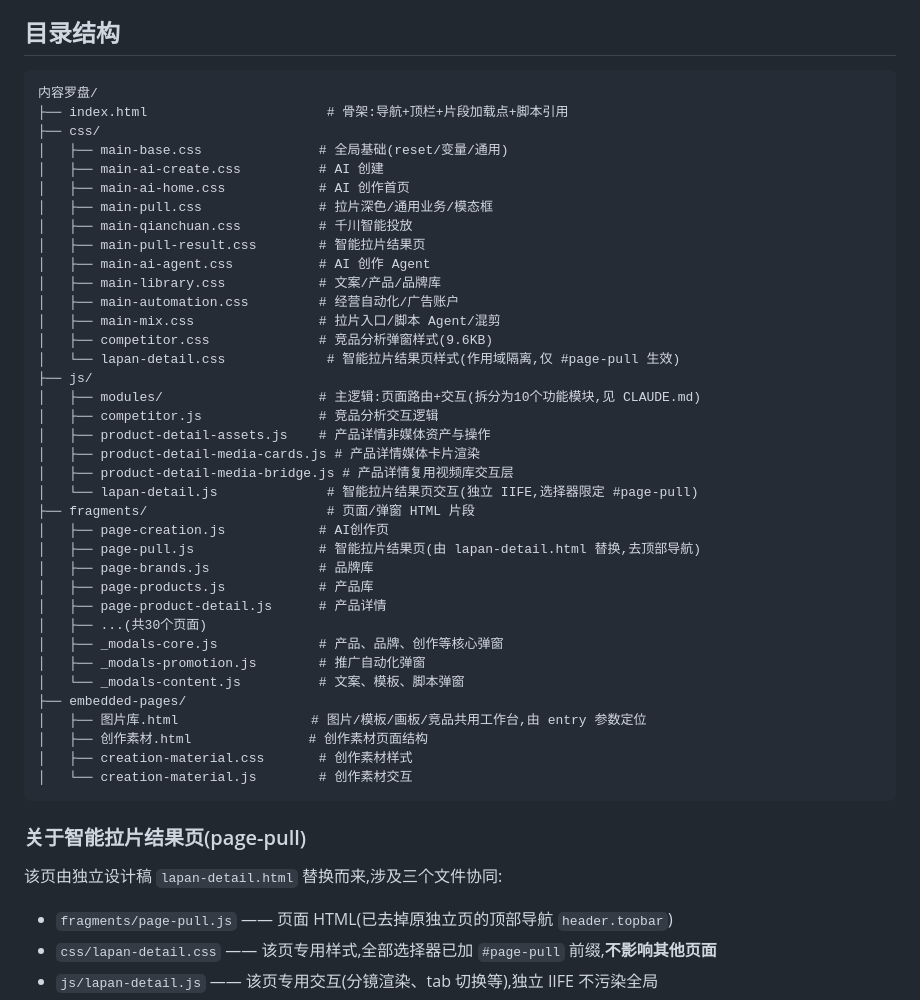
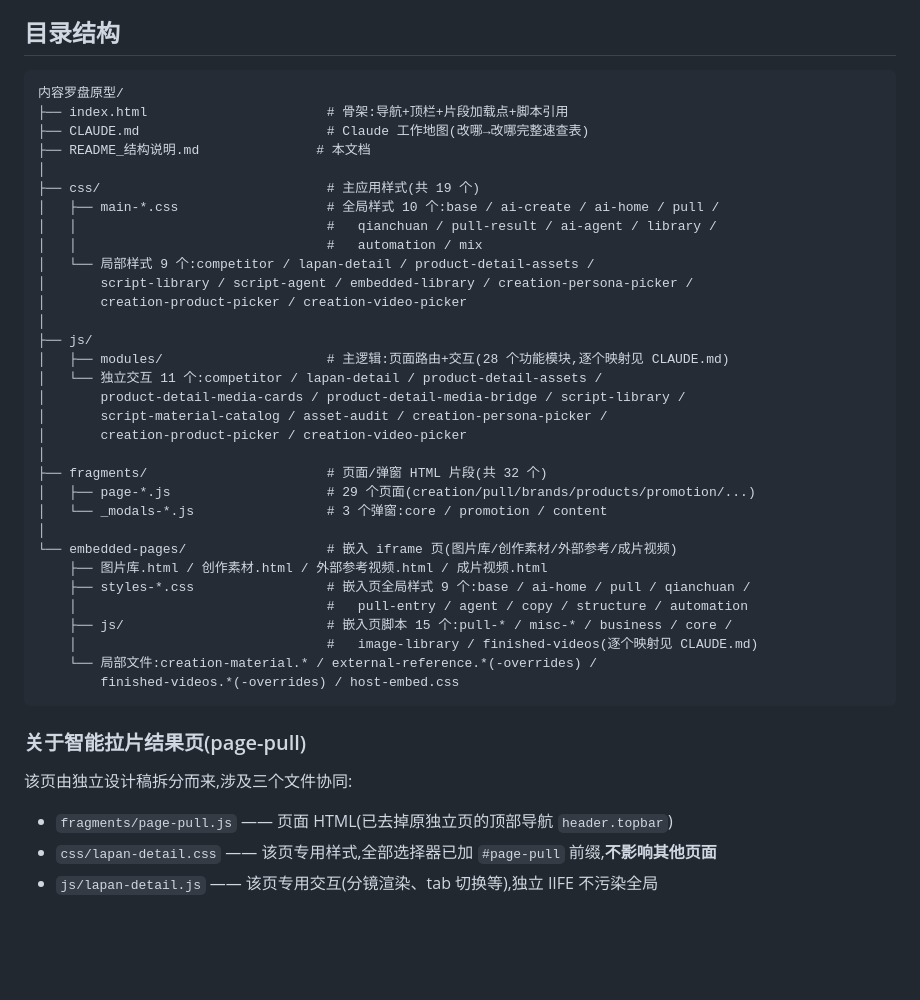
Before and after one commit to wyy050888/content-compass-prototype, a Markdown page: README_结构说明.md, the part around the change. Rendered like a GitHub page; blank space fills up the shorter version.

Commit message:
docs: 重写 README 目录树为准确状态
- 修正 modules 数量(10→28)、fragments 数量、embedded-pages 补全
- 移除对已删除 lapan-detail.html 的引用

Co-Authored-By: Claude <noreply@anthropic.com>

````diff
--- a/README_结构说明.md
+++ b/README_结构说明.md
@@ -5,47 +5,42 @@
 ## 目录结构
 
 ```
-内容罗盘/
+内容罗盘原型/
 ├── index.html                       # 骨架:导航+顶栏+片段加载点+脚本引用
-├── css/
-│   ├── main-base.css               # 全局基础(reset/变量/通用)
-│   ├── main-ai-create.css          # AI 创建
-│   ├── main-ai-home.css            # AI 创作首页
-│   ├── main-pull.css               # 拉片深色/通用业务/模态框
-│   ├── main-qianchuan.css          # 千川智能投放
-│   ├── main-pull-result.css        # 智能拉片结果页
-│   ├── main-ai-agent.css           # AI 创作 Agent
-│   ├── main-library.css            # 文案/产品/品牌库
-│   ├── main-automation.css         # 经营自动化/广告账户
-│   ├── main-mix.css                # 拉片入口/脚本 Agent/混剪
-│   ├── competitor.css              # 竞品分析弹窗样式(9.6KB)
-│   └── lapan-detail.css             # 智能拉片结果页样式(作用域隔离,仅 #page-pull 生效)
+├── CLAUDE.md                        # Claude 工作地图(改哪→改哪完整速查表)
+├── README_结构说明.md               # 本文档
+│
+├── css/                             # 主应用样式(共 19 个)
+│   ├── main-*.css                   # 全局样式 10 个:base / ai-create / ai-home / pull /
+│   │                                #   qianchuan / pull-result / ai-agent / library /
+│   │                                #   automation / mix
+│   └── 局部样式 9 个:competitor / lapan-detail / product-detail-assets /
+│       script-library / script-agent / embedded-library / creation-persona-picker /
+│       creation-product-picker / creation-video-picker
+│
 ├── js/
-│   ├── modules/                    # 主逻辑:页面路由+交互(拆分为10个功能模块,见 CLAUDE.md)
-│   ├── competitor.js               # 竞品分析交互逻辑
-│   ├── product-detail-assets.js    # 产品详情非媒体资产与操作
-│   ├── product-detail-media-cards.js # 产品详情媒体卡片渲染
-│   ├── product-detail-media-bridge.js # 产品详情复用视频库交互层
-│   └── lapan-detail.js              # 智能拉片结果页交互(独立 IIFE,选择器限定 #page-pull)
-├── fragments/                       # 页面/弹窗 HTML 片段
-│   ├── page-creation.js            # AI创作页
-│   ├── page-pull.js                # 智能拉片结果页(由 lapan-detail.html 替换,去顶部导航)
-│   ├── page-brands.js              # 品牌库
-│   ├── page-products.js            # 产品库
-│   ├── page-product-detail.js      # 产品详情
-│   ├── ...(共30个页面)
-│   ├── _modals-core.js             # 产品、品牌、创作等核心弹窗
-│   ├── _modals-promotion.js        # 推广自动化弹窗
-│   └── _modals-content.js          # 文案、模板、脚本弹窗
-├── embedded-pages/
-│   ├── 图片库.html                 # 图片/模板/画板/竞品共用工作台,由 entry 参数定位
-│   ├── 创作素材.html               # 创作素材页面结构
-│   ├── creation-material.css       # 创作素材样式
-│   └── creation-material.js        # 创作素材交互
+│   ├── modules/                     # 主逻辑:页面路由+交互(28 个功能模块,逐个映射见 CLAUDE.md)
+│   └── 独立交互 11 个:competitor / lapan-detail / product-detail-assets /
+│       product-detail-media-cards / product-detail-media-bridge / script-library /
+│       script-material-catalog / asset-audit / creation-persona-picker /
+│       creation-product-picker / creation-video-picker
+│
+├── fragments/                       # 页面/弹窗 HTML 片段(共 32 个)
+│   ├── page-*.js                    # 29 个页面(creation/pull/brands/products/promotion/...)
+│   └── _modals-*.js                 # 3 个弹窗:core / promotion / content
+│
+└── embedded-pages/                  # 嵌入 iframe 页(图片库/创作素材/外部参考/成片视频)
+    ├── 图片库.html / 创作素材.html / 外部参考视频.html / 成片视频.html
+    ├── styles-*.css                 # 嵌入页全局样式 9 个:base / ai-home / pull / qianchuan /
+    │                                #   pull-entry / agent / copy / structure / automation
+    ├── js/                          # 嵌入页脚本 15 个:pull-* / misc-* / business / core /
+    │                                #   image-library / finished-videos(逐个映射见 CLAUDE.md)
+    └── 局部文件:creation-material.* / external-reference.*(-overrides) /
+        finished-videos.*(-overrides) / host-embed.css
 ```
 
 ### 关于智能拉片结果页(page-pull)
-该页由独立设计稿 `lapan-detail.html` 替换而来,涉及三个文件协同:
+该页由独立设计稿拆分而来,涉及三个文件协同:
 - `fragments/page-pull.js` —— 页面 HTML(已去掉原独立页的顶部导航 `header.topbar`)
 - `css/lapan-detail.css` —— 该页专用样式,全部选择器已加 `#page-pull` 前缀,**不影响其他页面**
 - `js/lapan-detail.js` —— 该页专用交互(分镜渲染、tab 切换等),独立 IIFE 不污染全局
````
